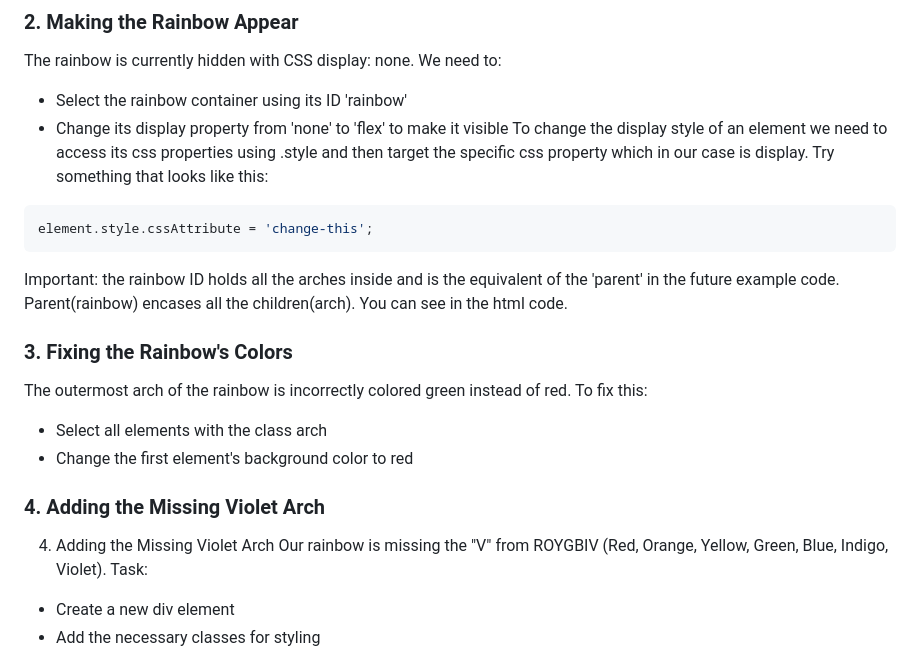
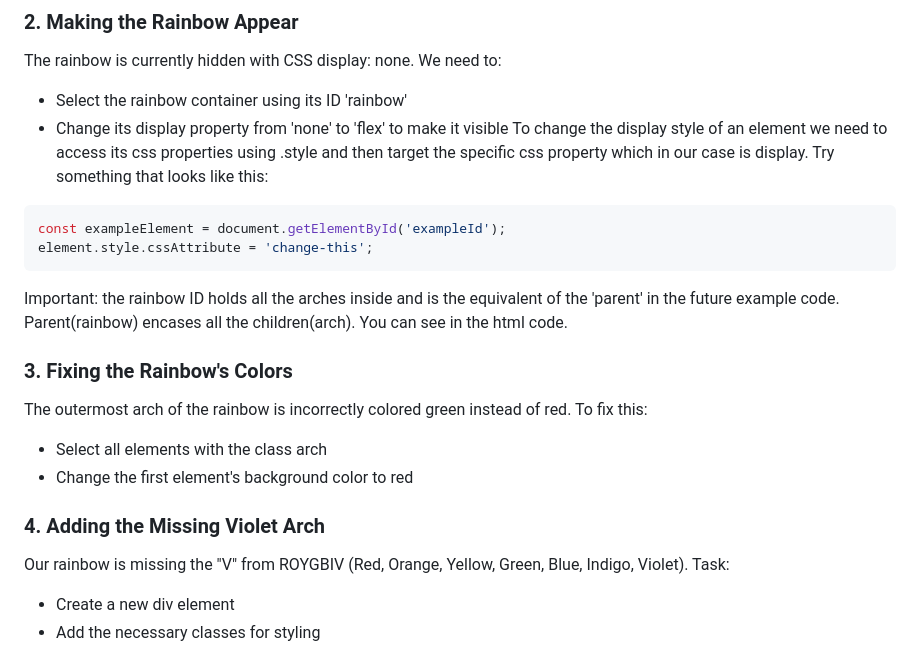
Before and after one commit to icspark-UHM/Making-Rainbows-with-DOM, a Markdown page: README.md, the part around the change. Rendered like a GitHub page.

````diff
--- a/README.md
+++ b/README.md
@@ -87,6 +87,7 @@ The rainbow is currently hidden with CSS display: none. We need to:
 To change the display style of an element we need to access its css properties using .style and then target the specific css property which in our case is display.
 Try something that looks like this:
 ```js
+const exampleElement = document.getElementById('exampleId');
 element.style.cssAttribute = 'change-this';
 ```
 Important: the rainbow ID holds all the arches inside and is the equivalent of the 'parent' in the future example code. Parent(rainbow) encases all the children(arch). You can see in the html code.
@@ -98,7 +99,6 @@ The outermost arch of the rainbow is incorrectly colored green instead of red. T
 
 ### 4. Adding the Missing Violet Arch
 
-4. Adding the Missing Violet Arch
 Our rainbow is missing the "V" from ROYGBIV (Red, Orange, Yellow, Green, Blue, Indigo, Violet).
 Task:
 - Create a new div element
````
